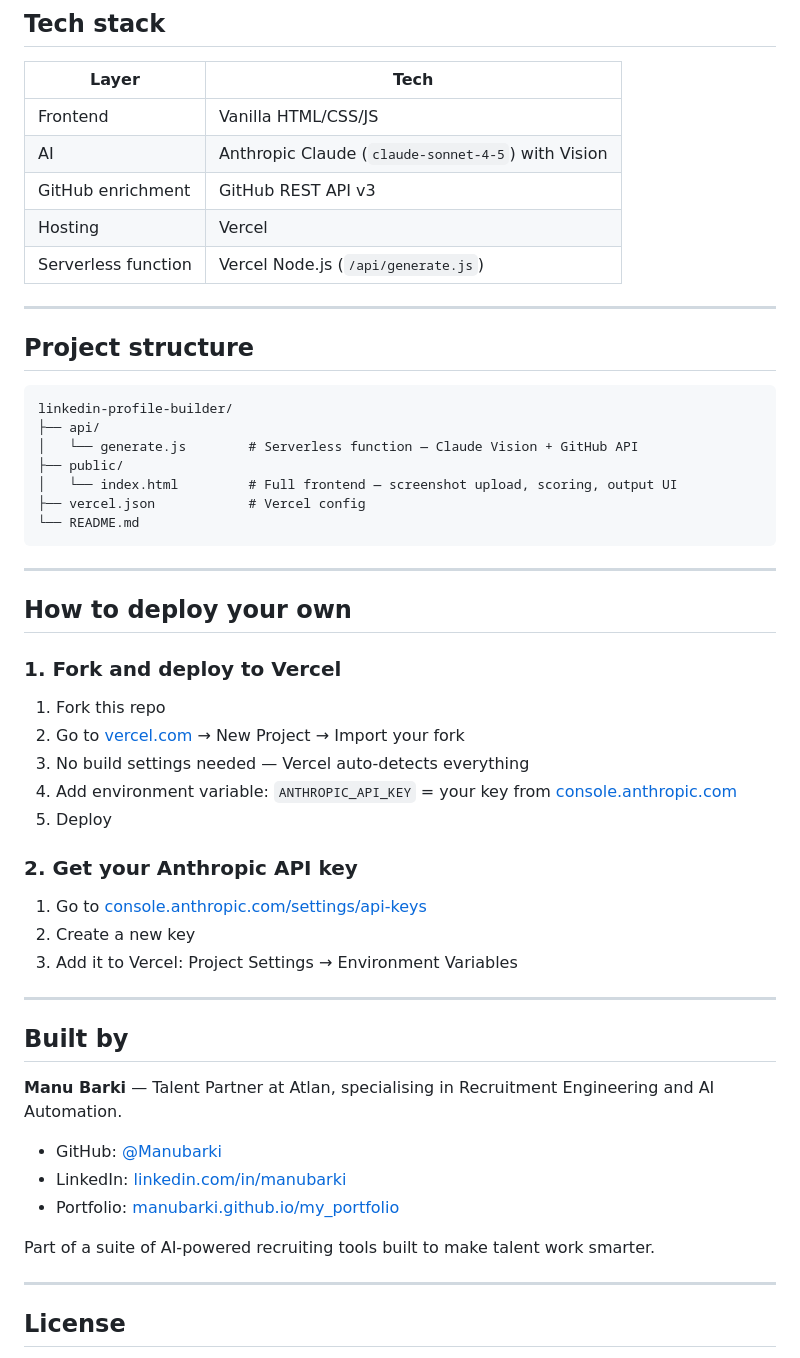
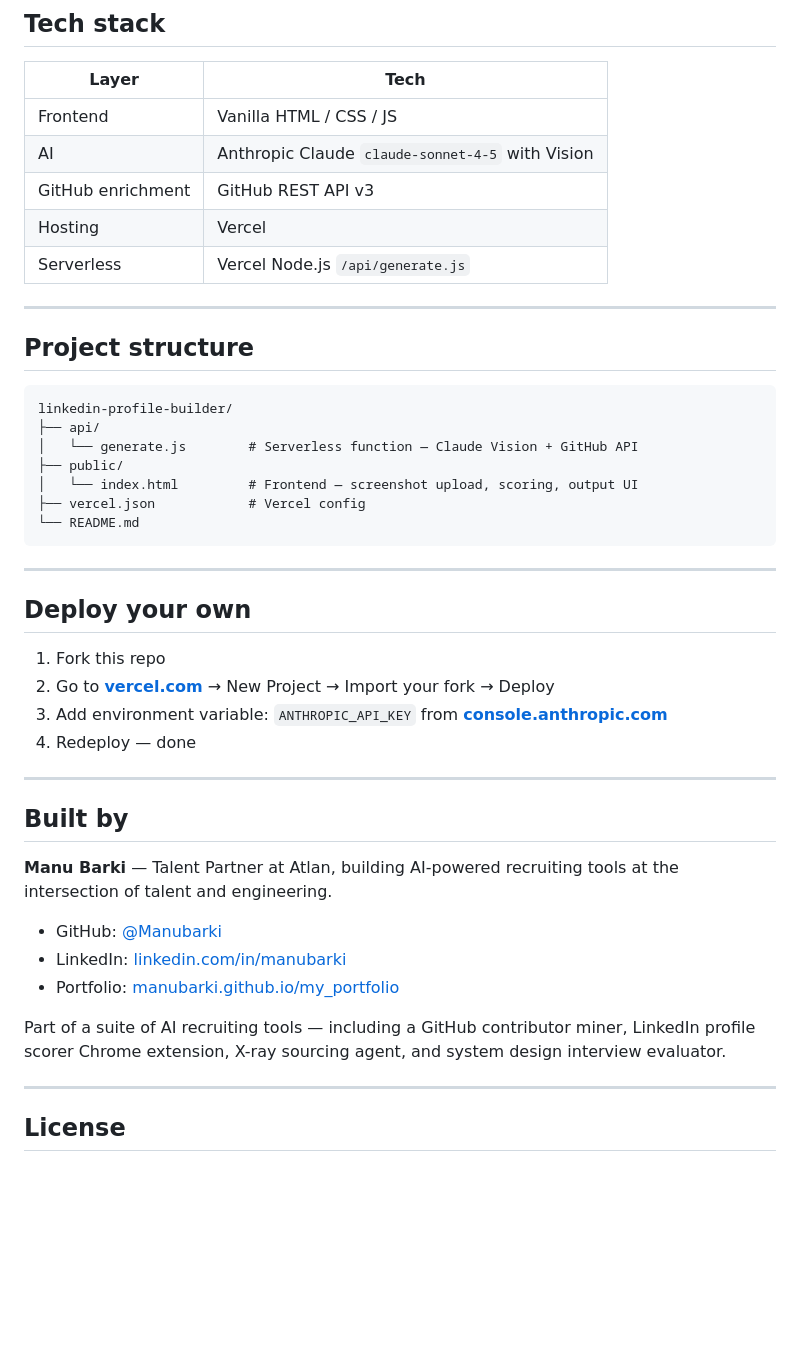
Before and after one commit to Manubarki/linkedin-profile-builder, a Markdown page: README.md, the part around one of its changes. Rendered like a GitHub page; blank space fills up the shorter version.

````diff
--- a/README.md
+++ b/README.md
@@ -48,11 +62,11 @@ No LinkedIn yet? Fill in your background and Claude generates a complete profile
 
 | Layer | Tech |
 |---|---|
-| Frontend | Vanilla HTML/CSS/JS |
-| AI | Anthropic Claude (`claude-sonnet-4-5`) with Vision |
+| Frontend | Vanilla HTML / CSS / JS |
+| AI | Anthropic Claude `claude-sonnet-4-5` with Vision |
 | GitHub enrichment | GitHub REST API v3 |
 | Hosting | Vercel |
-| Serverless function | Vercel Node.js (`/api/generate.js`) |
+| Serverless | Vercel Node.js `/api/generate.js` |
 
 ---
 
@@ -63,40 +77,31 @@ linkedin-profile-builder/
 ├── api/
 │   └── generate.js        # Serverless function — Claude Vision + GitHub API
 ├── public/
-│   └── index.html         # Full frontend — screenshot upload, scoring, output UI
+│   └── index.html         # Frontend — screenshot upload, scoring, output UI
 ├── vercel.json            # Vercel config
 └── README.md
 ```
 
 ---
 
-## How to deploy your own
-
-### 1. Fork and deploy to Vercel
+## Deploy your own
 
 1. Fork this repo
-2. Go to [vercel.com](https://vercel.com) → New Project → Import your fork
-3. No build settings needed — Vercel auto-detects everything
-4. Add environment variable: `ANTHROPIC_API_KEY` = your key from [console.anthropic.com](https://console.anthropic.com)
-5. Deploy
-
-### 2. Get your Anthropic API key
-
-1. Go to [console.anthropic.com/settings/api-keys](https://console.anthropic.com/settings/api-keys)
-2. Create a new key
-3. Add it to Vercel: Project Settings → Environment Variables
+2. Go to **[vercel.com](https://vercel.com)** → New Project → Import your fork → Deploy
+3. Add environment variable: `ANTHROPIC_API_KEY` from **[console.anthropic.com](https://console.anthropic.com/settings/api-keys)**
+4. Redeploy — done
 
 ---
 
 ## Built by
 
-**Manu Barki** — Talent Partner at Atlan, specialising in Recruitment Engineering and AI Automation.
+**Manu Barki** — Talent Partner at Atlan, building AI-powered recruiting tools at the intersection of talent and engineering.
 
 - GitHub: [@Manubarki](https://github.com/Manubarki)
 - LinkedIn: [linkedin.com/in/manubarki](https://linkedin.com/in/manubarki)
 - Portfolio: [manubarki.github.io/my_portfolio](https://manubarki.github.io/my_portfolio)
 
-Part of a suite of AI-powered recruiting tools built to make talent work smarter.
+Part of a suite of AI recruiting tools — including a GitHub contributor miner, LinkedIn profile scorer Chrome extension, X-ray sourcing agent, and system design interview evaluator.
 
 ---
 
````
Also changed, not shown: other parts of README.md (+33 -19 lines).
